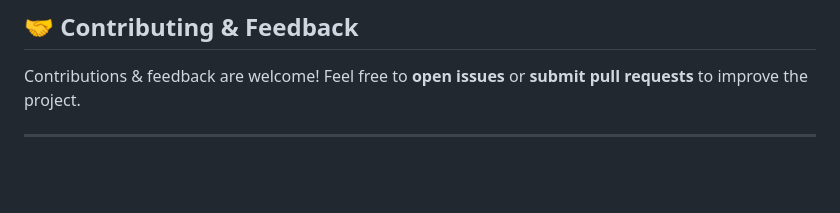
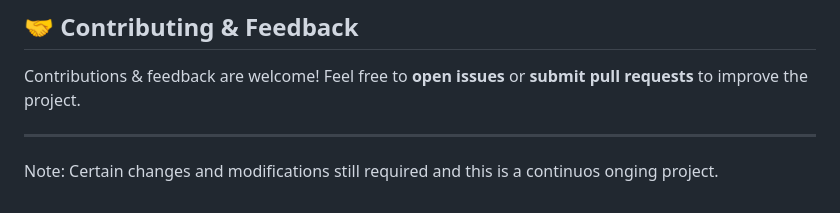
Before and after one commit to shivam-sonkerr/url_shortener, a Markdown page: README.md, the part around the change. GitHub-like rendering; blank space fills up the shorter version.

```diff
--- a/README.md
+++ b/README.md
@@ -111,3 +111,6 @@ Leveraged **GitHub Actions** to automate testing, image building, and Kubernetes
 Contributions & feedback are welcome! Feel free to **open issues** or **submit pull requests** to improve the project.
 
 ---
+
+
+Note: Certain changes and modifications still required and this is a continuos onging project.
```
